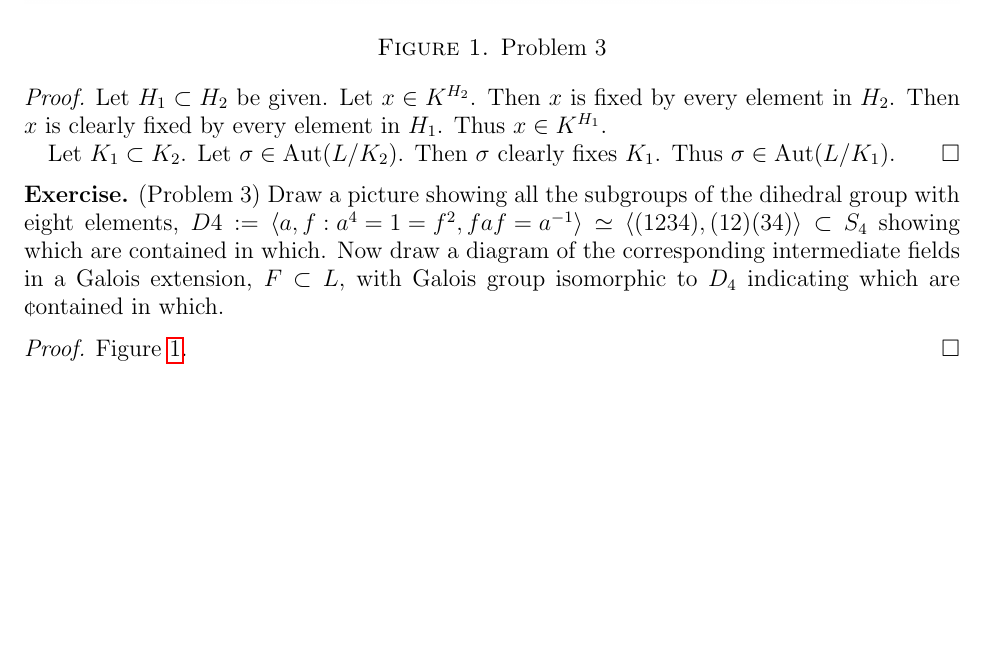
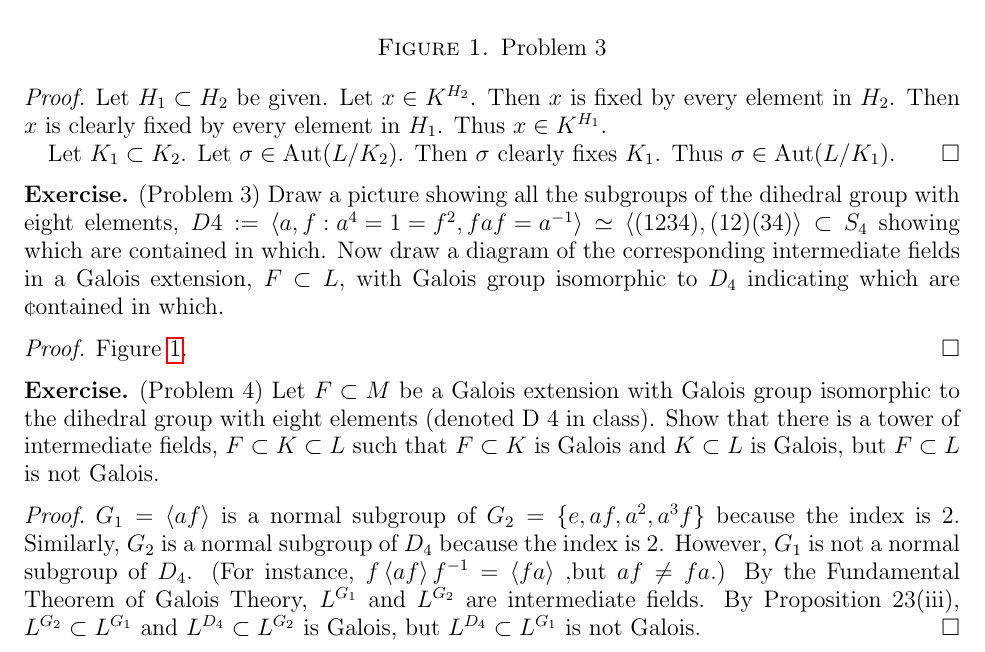
Before and after one commit to hidenori-shinohara/courses, a LaTeX paper (math601/11-13/math601-11-13.tex): part of page 3 of 3, cut so that both start at the same text, the shorter picture padded with empty space. Compiled offline with pdfLaTeX.

Commit message:
Finish Problem 4

```diff
--- a/math601/11-13/math601-11-13.tex
+++ b/math601/11-13/math601-11-13.tex
@@ -212,5 +212,19 @@
   \end{figure}
 \end{proof}
 
+\begin{exer}{(Problem 4)}
+  Let $F \subset M$ be a Galois extension with Galois group isomorphic to the dihedral group with eight elements (denoted D 4 in class).
+  Show that there is a tower of intermediate fields, $F \subset K \subset L$ such that $F \subset K$ is Galois and $K \subset L$ is Galois, but $F \subset L$ is not Galois.
+\end{exer}
+
+\begin{proof}
+  $G_1 = \ev{af}$ is a normal subgroup of $G_2 = \{ e, af, a^2, a^3f \}$ because the index is 2.
+  Similarly, $G_2$ is a normal subgroup of $D_4$ because the index is 2.
+  However, $G_1$ is not a normal subgroup of $D_4$.
+  (For instance, $f\ev{af}f^{-1} = \ev{fa}$ ,but $af \ne fa$.)
+  By the Fundamental Theorem of Galois Theory, $L^{G_1}$ and $L^{G_2}$ are intermediate fields.
+  By Proposition 23(iii), $L^{G_2} \subset L^{G_1}$ and $L^{D_4} \subset L^{G_2}$ is Galois, but $L^{D_4} \subset L^{G_1}$ is not Galois.
+\end{proof}
+
 
 \end{document}
```
Also changed, not shown: math601/11-13/math601-11-13.pdf.
